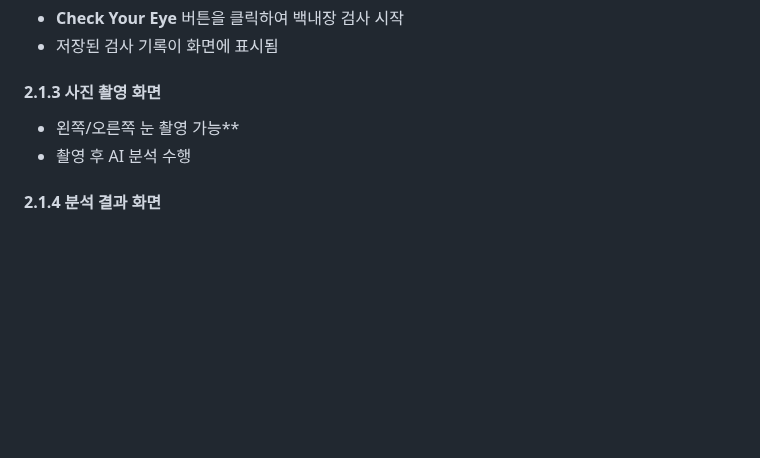
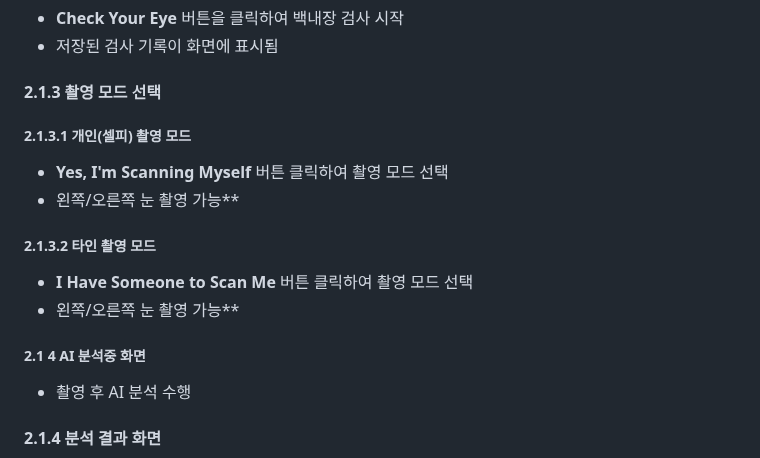
Before and after one commit to A-eye-LAB/CataScan_a-eye-LAB, a Markdown page: docs/app/04_user_guide.md, the part around the change. Drawn GitHub-style; blank space fills up the shorter version.

Commit message:
Update 04_user_guide.md
250309, 8:49pm edit

```diff
--- a/docs/app/04_user_guide.md
+++ b/docs/app/04_user_guide.md
@@ -24,8 +24,14 @@ App Store에서 **"CataScan"** 검색 후 다운로드
 #### 2.1.2 메인 화면
  - **Check Your Eye** 버튼을 클릭하여 백내장 검사 시작
  - 저장된 검사 기록이 화면에 표시됨
-#### 2.1.3 사진 촬영 화면
+#### 2.1.3 촬영 모드 선택
+##### 2.1.3.1 개인(셀피) 촬영 모드
+ - **Yes, I'm Scanning Myself** 버튼 클릭하여 촬영 모드 선택
  - 왼쪽/오른쪽 눈 촬영 가능**
+##### 2.1.3.2 타인 촬영 모드
+ - **I Have Someone to Scan Me** 버튼 클릭하여 촬영 모드 선택
+ - 왼쪽/오른쪽 눈 촬영 가능**
+##### 2.1 4 AI 분석중 화면
  - 촬영 후 AI 분석 수행
 #### 2.1.4 분석 결과 화면
  - 분석 결과 확인 후 **Confirm Above and Exit Report** 버튼 클릭
```
